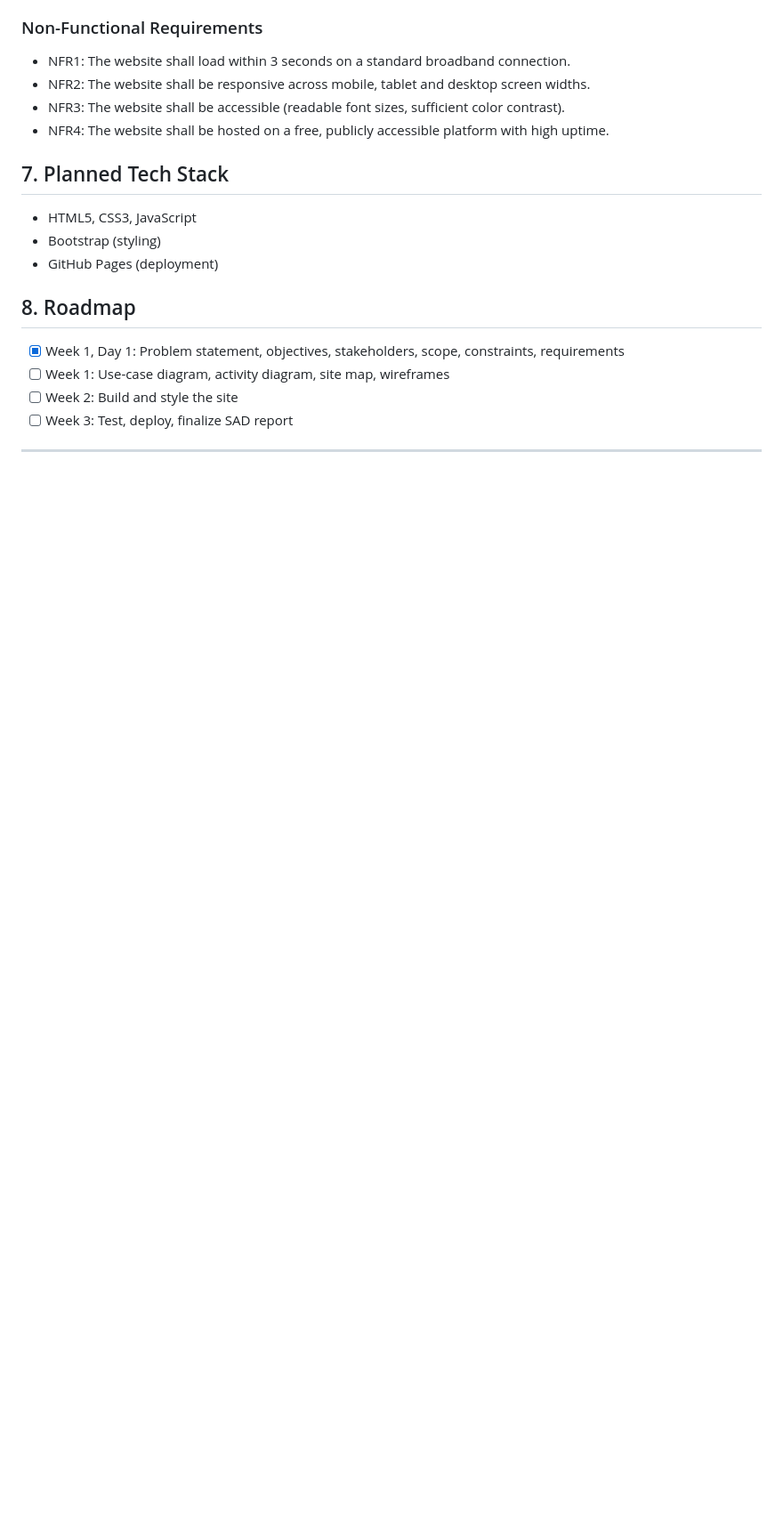
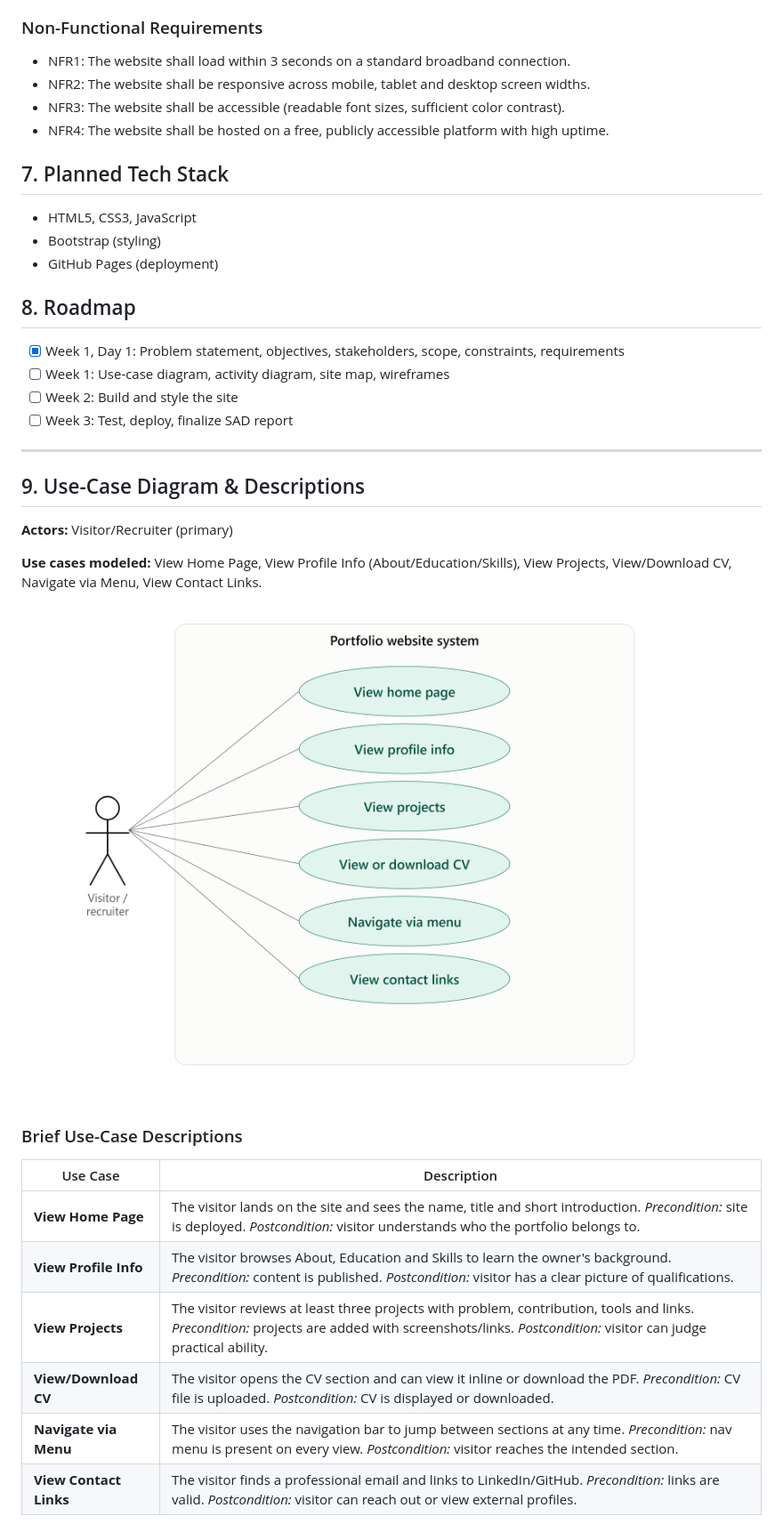
Before and after one commit to TheekCore/theekshana.github.io, a Markdown page: README.md, the part around the change printed below. Shown: that part at 89% size. Rendered like a GitHub page; pictures changed too: Src/drawIOusecase.png (added); blank space fills up the shorter version.

Commit message:
Add Day 2: use-case diagram, descriptions, activity diagram

```diff
--- a/README.md
+++ b/README.md
@@ -83,3 +83,22 @@ I currently have no centralized, professional platform to present my skills, edu
 - [ ] Week 3: Test, deploy, finalize SAD report
 
 ---
+## 9. Use-Case Diagram & Descriptions
+
+**Actors:** Visitor/Recruiter (primary)
+
+**Use cases modeled:** View Home Page, View Profile Info (About/Education/Skills), View Projects, View/Download CV, Navigate via Menu, View Contact Links.
+
+![Use-Case Diagram](./Src/drawIOusecase.png)
+
+### Brief Use-Case Descriptions
+
+| Use Case | Description |
+|---|---|
+| **View Home Page** | The visitor lands on the site and sees the name, title and short introduction. *Precondition:* site is deployed. *Postcondition:* visitor understands who the portfolio belongs to. |
+| **View Profile Info** | The visitor browses About, Education and Skills to learn the owner's background. *Precondition:* content is published. *Postcondition:* visitor has a clear picture of qualifications. |
+| **View Projects** | The visitor reviews at least three projects with problem, contribution, tools and links. *Precondition:* projects are added with screenshots/links. *Postcondition:* visitor can judge practical ability. |
+| **View/Download CV** | The visitor opens the CV section and can view it inline or download the PDF. *Precondition:* CV file is uploaded. *Postcondition:* CV is displayed or downloaded. |
+| **Navigate via Menu** | The visitor uses the navigation bar to jump between sections at any time. *Precondition:* nav menu is present on every view. *Postcondition:* visitor reaches the intended section. |
+| **View Contact Links** | The visitor finds a professional email and links to LinkedIn/GitHub. *Precondition:* links are valid. *Postcondition:* visitor can reach out or view external profiles. |
+
```
Also changed, not shown: other parts of README.md (+17 -0 lines), Src/drawIoactivity_diagram.png (added), 2 other files.
